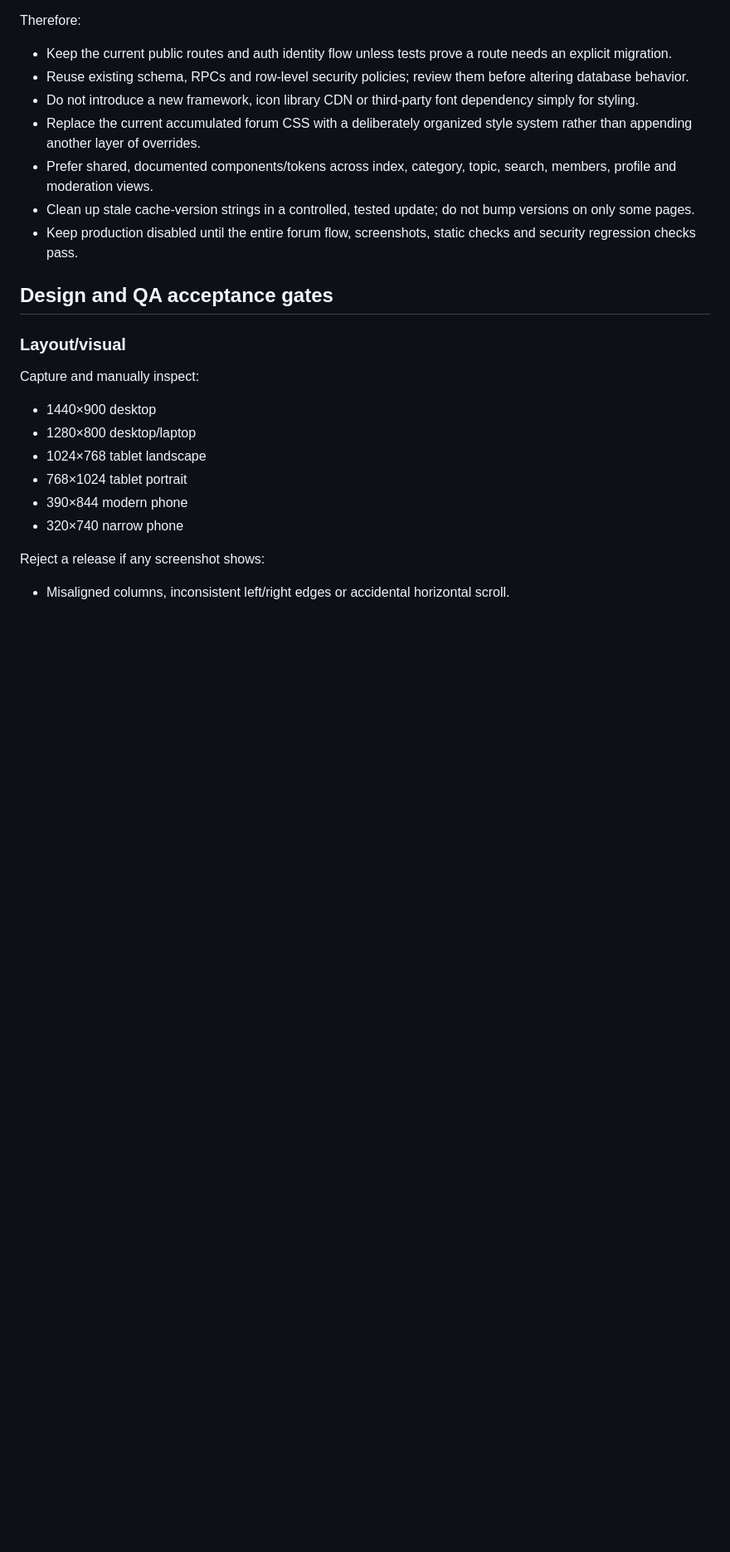
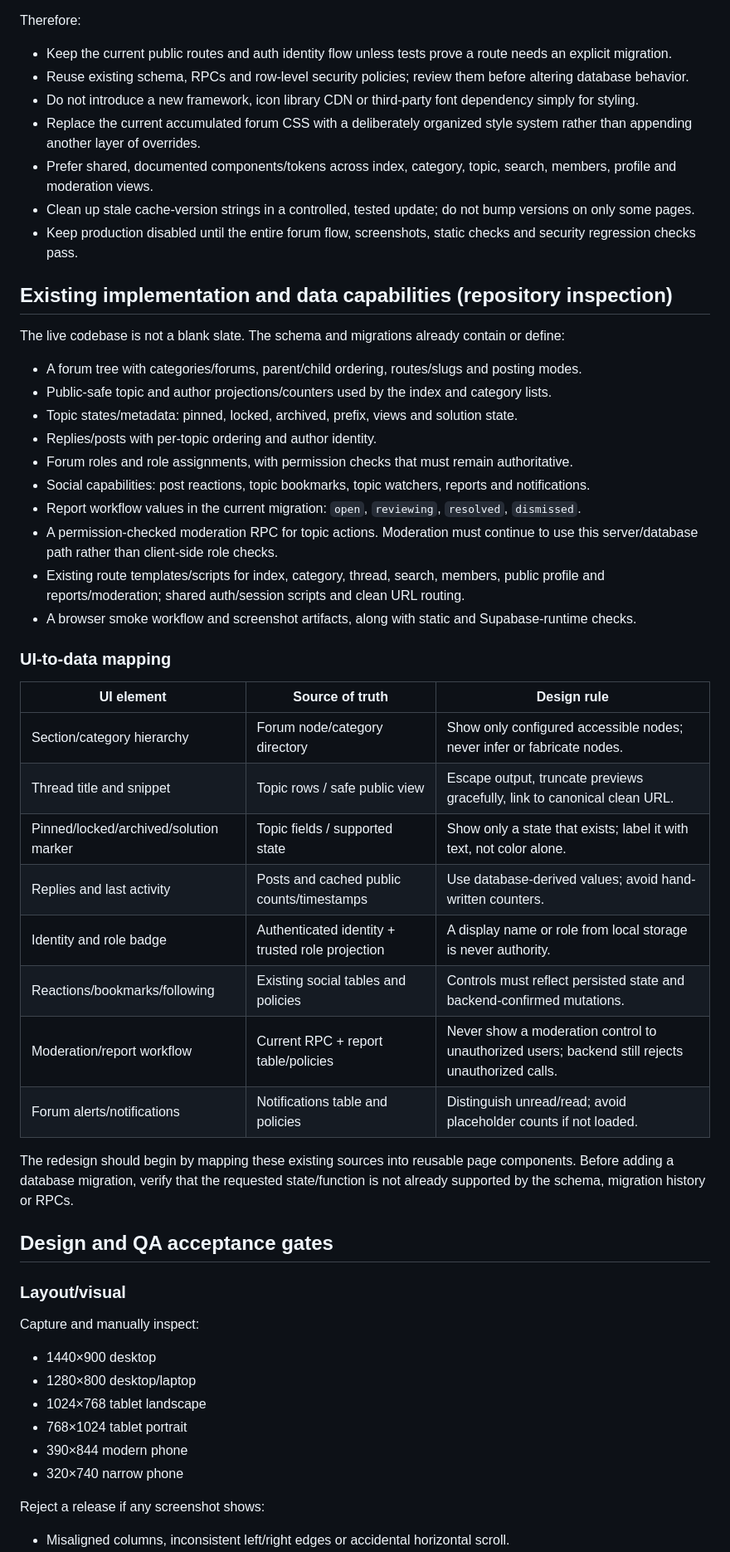
Before and after one commit to waslnison22-sudo/NazerakSites, a Markdown page: docs/forum-reference-audit-2026-10.md, the part around the change. Shown at 83% size. GitHub-like rendering; blank space fills up the shorter version.

Commit message:
docs: map existing forum data capabilities to redesign UI

```diff
--- a/docs/forum-reference-audit-2026-10.md
+++ b/docs/forum-reference-audit-2026-10.md
@@ -252,6 +252,36 @@ Therefore:
 - Clean up stale cache-version strings in a controlled, tested update; do not bump versions on only some pages.
 - Keep production disabled until the entire forum flow, screenshots, static checks and security regression checks pass.
 
+## Existing implementation and data capabilities (repository inspection)
+
+The live codebase is not a blank slate. The schema and migrations already contain or define:
+
+- A forum tree with categories/forums, parent/child ordering, routes/slugs and posting modes.
+- Public-safe topic and author projections/counters used by the index and category lists.
+- Topic states/metadata: pinned, locked, archived, prefix, views and solution state.
+- Replies/posts with per-topic ordering and author identity.
+- Forum roles and role assignments, with permission checks that must remain authoritative.
+- Social capabilities: post reactions, topic bookmarks, topic watchers, reports and notifications.
+- Report workflow values in the current migration: `open`, `reviewing`, `resolved`, `dismissed`.
+- A permission-checked moderation RPC for topic actions. Moderation must continue to use this server/database path rather than client-side role checks.
+- Existing route templates/scripts for index, category, thread, search, members, public profile and reports/moderation; shared auth/session scripts and clean URL routing.
+- A browser smoke workflow and screenshot artifacts, along with static and Supabase-runtime checks.
+
+### UI-to-data mapping
+
+| UI element | Source of truth | Design rule |
+|---|---|---|
+| Section/category hierarchy | Forum node/category directory | Show only configured accessible nodes; never infer or fabricate nodes. |
+| Thread title and snippet | Topic rows / safe public view | Escape output, truncate previews gracefully, link to canonical clean URL. |
+| Pinned/locked/archived/solution marker | Topic fields / supported state | Show only a state that exists; label it with text, not color alone. |
+| Replies and last activity | Posts and cached public counts/timestamps | Use database-derived values; avoid hand-written counters. |
+| Identity and role badge | Authenticated identity + trusted role projection | A display name or role from local storage is never authority. |
+| Reactions/bookmarks/following | Existing social tables and policies | Controls must reflect persisted state and backend-confirmed mutations. |
+| Moderation/report workflow | Current RPC + report table/policies | Never show a moderation control to unauthorized users; backend still rejects unauthorized calls. |
+| Forum alerts/notifications | Notifications table and policies | Distinguish unread/read; avoid placeholder counts if not loaded. |
+
+The redesign should begin by mapping these existing sources into reusable page components. Before adding a database migration, verify that the requested state/function is not already supported by the schema, migration history or RPCs.
+
 ## Design and QA acceptance gates
 
 ### Layout/visual
```
